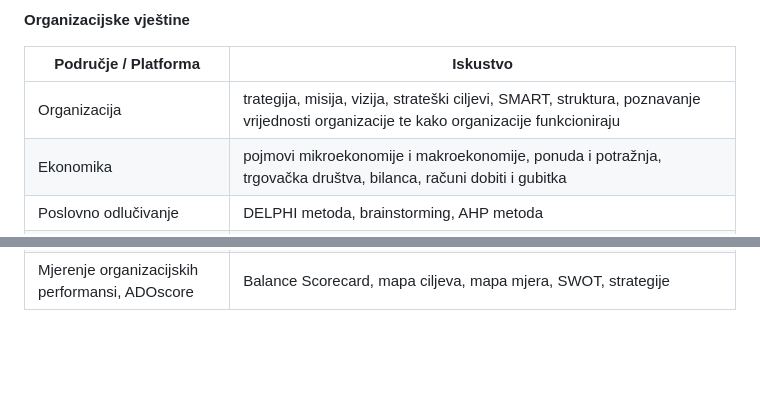
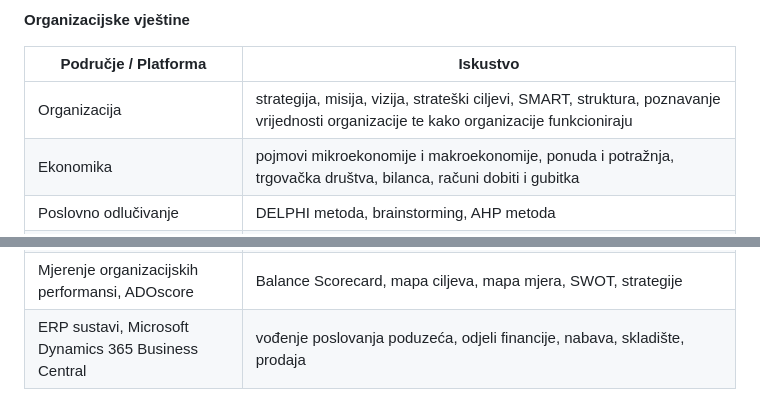
Before and after one commit to mzovic21/projekti, a Markdown page: README.md, 2 parts joined by grey strips. Drawn GitHub-style; blank space fills up the shorter version.

```diff
--- a/README.md
+++ b/README.md
@@ -20,7 +20,7 @@ U nastavku su navedene informatičke vještine, koje uključuju različite progr
 
 | Područje / Platforma  | Iskustvo |
 |--------------------------|----------|
-| Organizacija | trategija, misija, vizija, strateški ciljevi, SMART, struktura, poznavanje vrijednosti organizacije te kako organizacije funkcioniraju |
+| Organizacija | strategija, misija, vizija, strateški ciljevi, SMART, struktura, poznavanje vrijednosti organizacije te kako organizacije funkcioniraju |
 | Ekonomika | pojmovi mikroekonomije i makroekonomije, ponuda i potražnja, trgovačka društva, bilanca, računi dobiti i gubitka |
 | Poslovno odlučivanje | DELPHI metoda, brainstorming, AHP metoda |
 | Modeliranje poslovnih procesa, WebSphere | AS IS i TO BE modeli, BPMN dijagrami, prijedlog unaprjeđenja poslovnog procesa |
@@ -31,3 +31,4 @@ U nastavku su navedene informatičke vještine, koje uključuju različite progr
 | Strateško planiranje informacijskih sustava | analiza poduzeća, SWOT, prijedlog uvođenja mobilne aplikacije kontrole skladišta |
 | Upravljanje informatizacijom | COBIT i ITIL procesi |
 | Mjerenje organizacijskih performansi, ADOscore| Balance Scorecard, mapa ciljeva, mapa mjera, SWOT, strategije |
+| ERP sustavi, Microsoft Dynamics 365 Business Central | vođenje poslovanja poduzeća, odjeli financije, nabava, skladište, prodaja |
```
